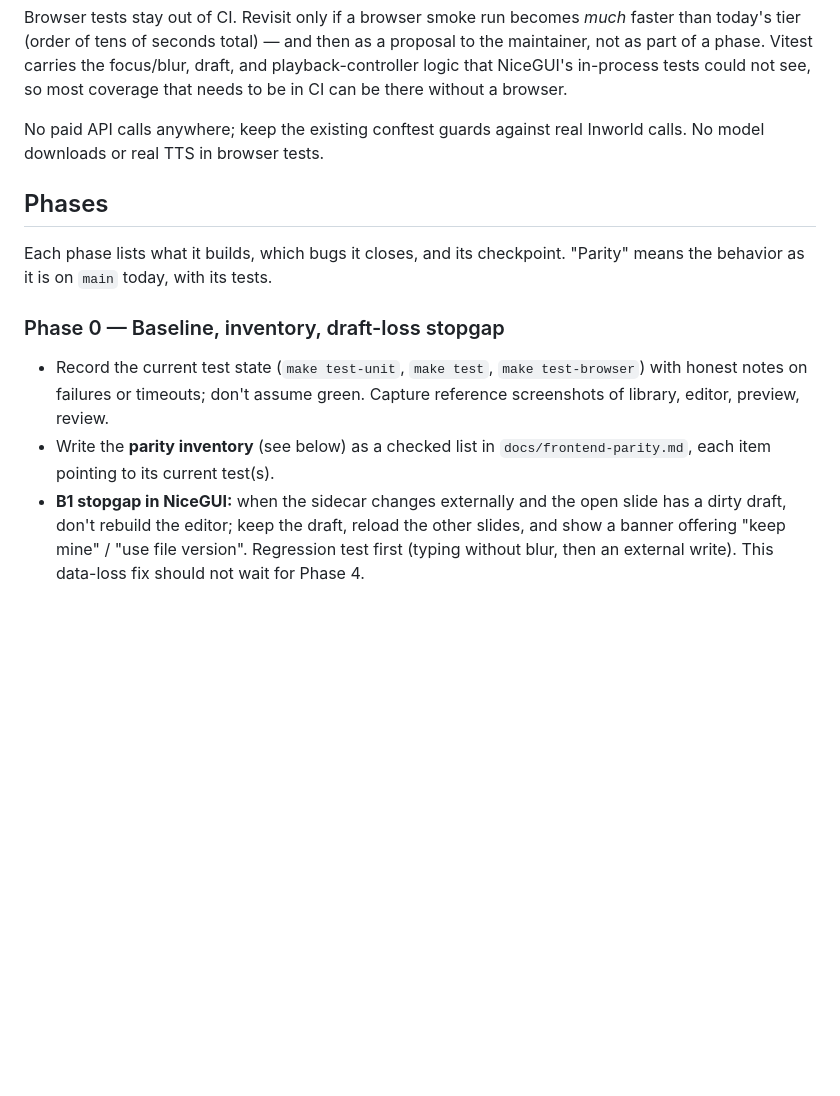
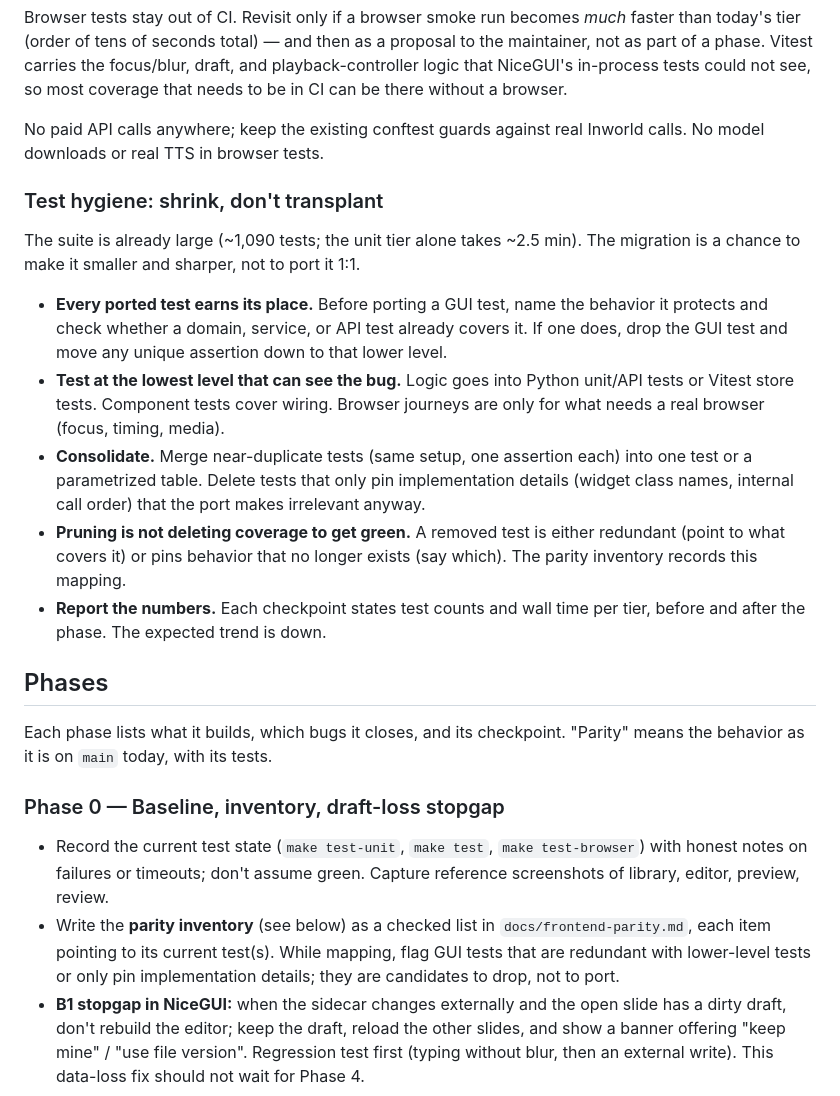
Before and after one commit to avivz/slideSonnet, a Markdown page: docs/frontend-migration.md, the part around the change. GitHub-like rendering; blank space fills up the shorter version.

Commit message:
docs(migration): shrink the test suite as it is ported
Co-Authored-By: Claude <noreply@anthropic.com>

```diff
--- a/docs/frontend-migration.md
+++ b/docs/frontend-migration.md
@@ -105,6 +105,28 @@ without a browser.
 No paid API calls anywhere; keep the existing conftest guards against real
 Inworld calls. No model downloads or real TTS in browser tests.
 
+### Test hygiene: shrink, don't transplant
+
+The suite is already large (~1,090 tests; the unit tier alone takes ~2.5 min).
+The migration is a chance to make it smaller and sharper, not to port it 1:1.
+
+- **Every ported test earns its place.** Before porting a GUI test, name the
+  behavior it protects and check whether a domain, service, or API test
+  already covers it. If one does, drop the GUI test and move any unique
+  assertion down to that lower level.
+- **Test at the lowest level that can see the bug.** Logic goes into Python
+  unit/API tests or Vitest store tests. Component tests cover wiring. Browser
+  journeys are only for what needs a real browser (focus, timing, media).
+- **Consolidate.** Merge near-duplicate tests (same setup, one assertion
+  each) into one test or a parametrized table. Delete tests that only pin
+  implementation details (widget class names, internal call order) that the
+  port makes irrelevant anyway.
+- **Pruning is not deleting coverage to get green.** A removed test is either
+  redundant (point to what covers it) or pins behavior that no longer exists
+  (say which). The parity inventory records this mapping.
+- **Report the numbers.** Each checkpoint states test counts and wall time per
+  tier, before and after the phase. The expected trend is down.
+
 ## Phases
 
 Each phase lists what it builds, which bugs it closes, and its checkpoint.
@@ -117,6 +139,8 @@ Each phase lists what it builds, which bugs it closes, and its checkpoint.
   green. Capture reference screenshots of library, editor, preview, review.
 - Write the **parity inventory** (see below) as a checked list in
   `docs/frontend-parity.md`, each item pointing to its current test(s).
+  While mapping, flag GUI tests that are redundant with lower-level tests or
+  only pin implementation details; they are candidates to drop, not to port.
 - **B1 stopgap in NiceGUI:** when the sidecar changes externally and the open
   slide has a dirty draft, don't rebuild the editor; keep the draft, reload the
   other slides, and show a banner offering "keep mine" / "use file version".
```
